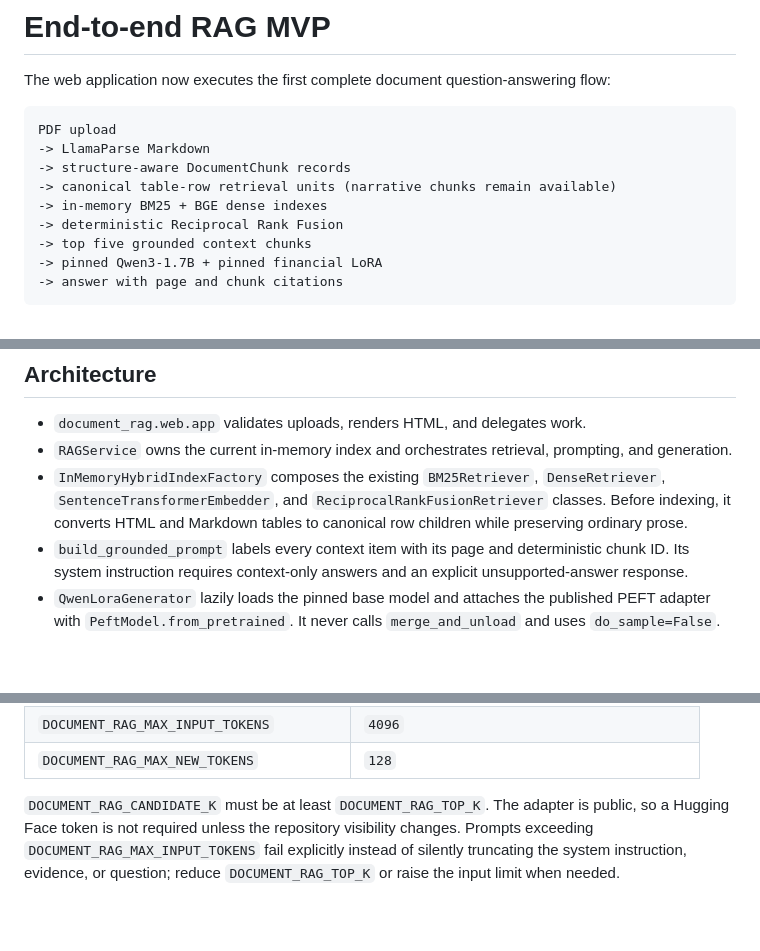
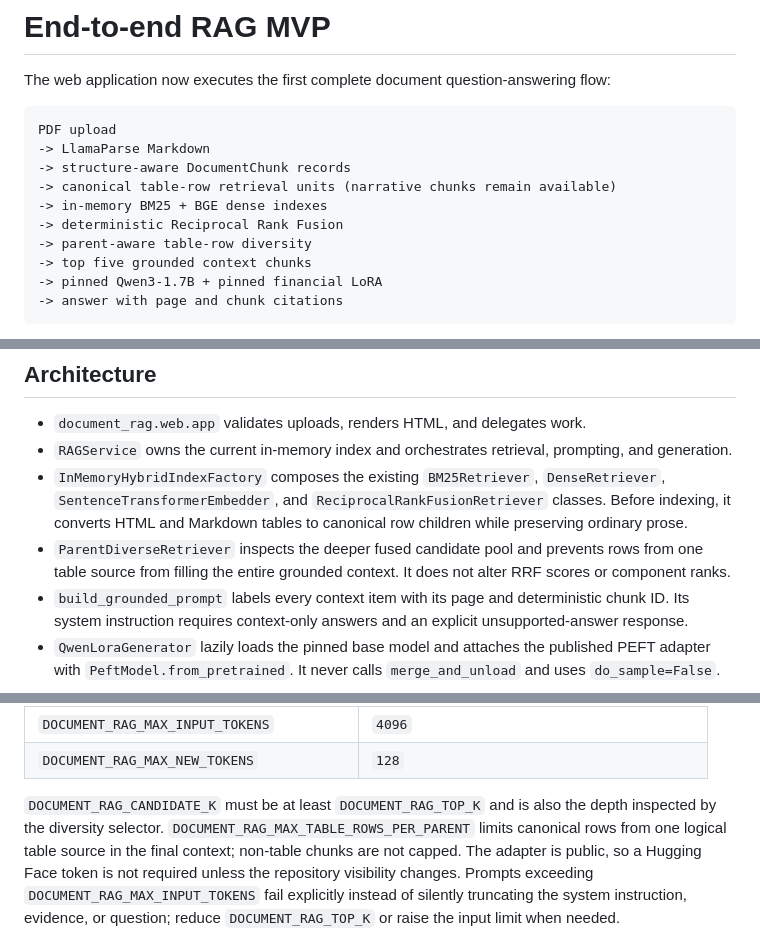
Before and after one commit to fotapol/document-rag, a Markdown page: docs/RAG_MVP.md, 3 parts joined by grey strips. Rendered like a GitHub page; blank space fills up the shorter version.

```diff
--- a/docs/RAG_MVP.md
+++ b/docs/RAG_MVP.md
@@ -9,6 +9,7 @@ PDF upload
 -> canonical table-row retrieval units (narrative chunks remain available)
 -> in-memory BM25 + BGE dense indexes
 -> deterministic Reciprocal Rank Fusion
+-> parent-aware table-row diversity
 -> top five grounded context chunks
 -> pinned Qwen3-1.7B + pinned financial LoRA
 -> answer with page and chunk citations
@@ -27,6 +28,9 @@ single-session MVP rather than multi-user persistence.
 - `InMemoryHybridIndexFactory` composes the existing `BM25Retriever`, `DenseRetriever`,
   `SentenceTransformerEmbedder`, and `ReciprocalRankFusionRetriever` classes. Before indexing, it
   converts HTML and Markdown tables to canonical row children while preserving ordinary prose.
+- `ParentDiverseRetriever` inspects the deeper fused candidate pool and prevents rows from one
+  table source from filling the entire grounded context. It does not alter RRF scores or component
+  ranks.
 - `build_grounded_prompt` labels every context item with its page and deterministic chunk ID. Its
   system instruction requires context-only answers and an explicit unsupported-answer response.
 - `QwenLoraGenerator` lazily loads the pinned base model and attaches the published PEFT adapter
@@ -60,7 +65,9 @@ All settings are optional except `LLAMA_CLOUD_API_KEY` for real PDF parsing.
 | `DOCUMENT_RAG_MAX_INPUT_TOKENS` | `4096` |
 | `DOCUMENT_RAG_MAX_NEW_TOKENS` | `128` |
 
-`DOCUMENT_RAG_CANDIDATE_K` must be at least `DOCUMENT_RAG_TOP_K`. The adapter is public, so a
+`DOCUMENT_RAG_CANDIDATE_K` must be at least `DOCUMENT_RAG_TOP_K` and is also the depth inspected
+by the diversity selector. `DOCUMENT_RAG_MAX_TABLE_ROWS_PER_PARENT` limits canonical rows from one
+logical table source in the final context; non-table chunks are not capped. The adapter is public, so a
 Hugging Face token is not required unless the repository visibility changes. Prompts exceeding
 `DOCUMENT_RAG_MAX_INPUT_TOKENS` fail explicitly instead of silently truncating the system
 instruction, evidence, or question; reduce `DOCUMENT_RAG_TOP_K` or raise the input limit when
```
Also changed, not shown: other parts of docs/RAG_MVP.md (+1 -0 lines), docs/RAG_EVALUATION.md (+15 -0 lines), docs/TABLE_AWARE_RETRIEVAL.md (+19 -0 lines).
